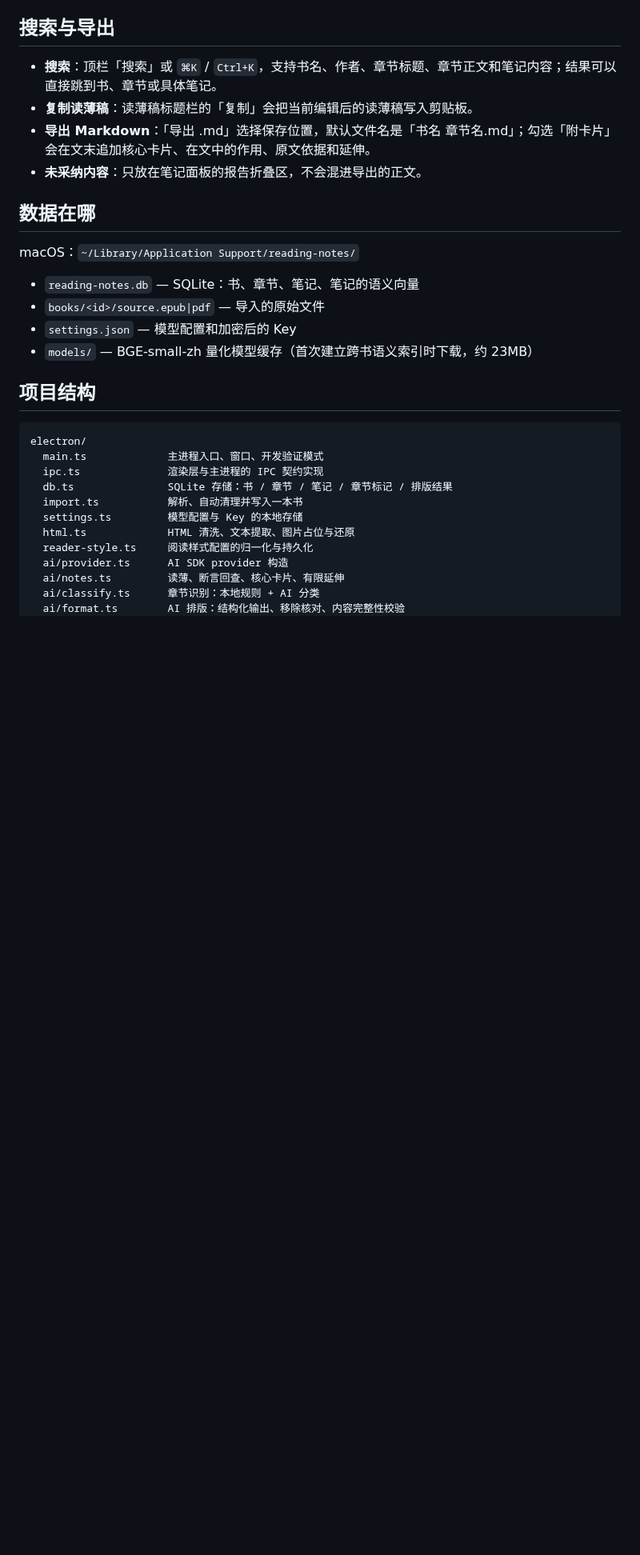
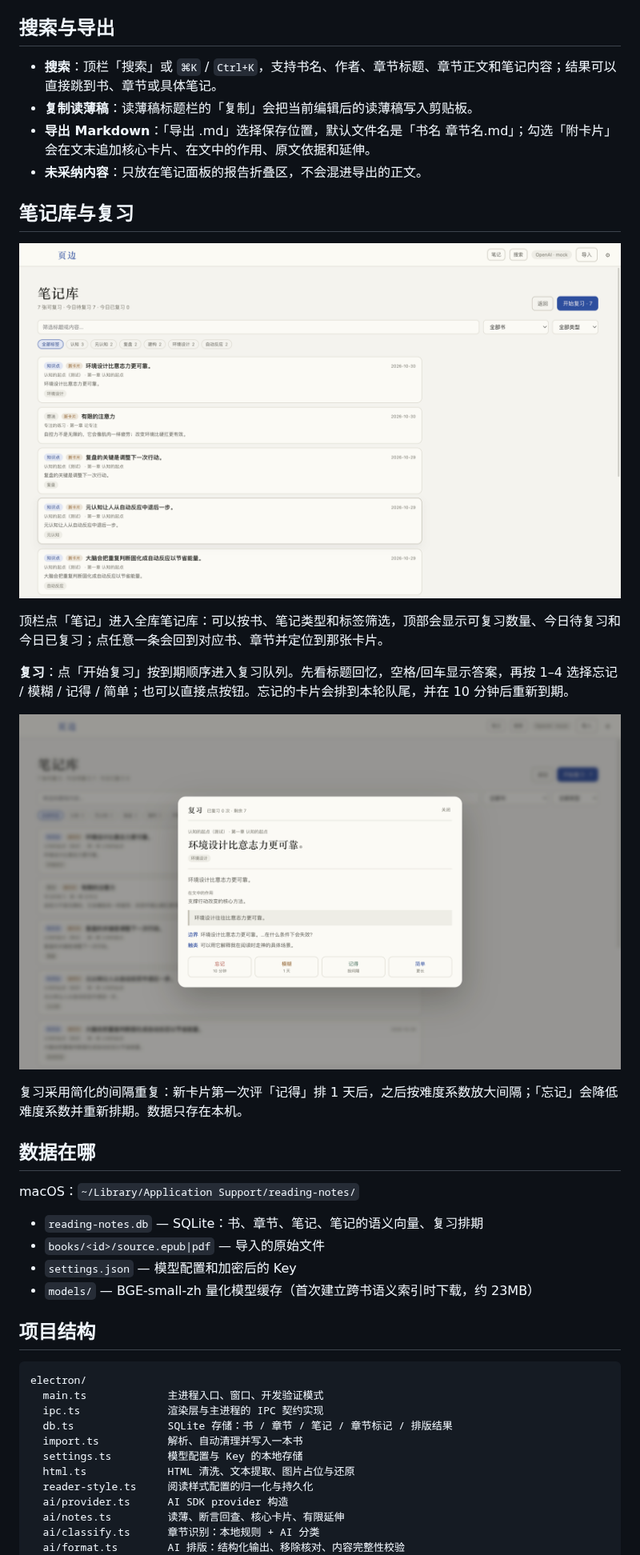
Before and after one commit to qweijiaq/ThinRead, a Markdown page: README.md, the part around one of its changes. Shown at 80% size. GitHub-like rendering; pictures changed too: docs/notes-library.png (added), docs/review-session.png (added); blank space fills up the shorter version.

```diff
--- a/README.md
+++ b/README.md
@@ -118,11 +120,23 @@ pnpm start
 - **导出 Markdown**：「导出 .md」选择保存位置，默认文件名是「书名 章节名.md」；勾选「附卡片」会在文末追加核心卡片、在文中的作用、原文依据和延伸。
 - **未采纳内容**：只放在笔记面板的报告折叠区，不会混进导出的正文。
 
+## 笔记库与复习
+
+![笔记库](docs/notes-library.png)
+
+顶栏点「笔记」进入全库笔记库：可以按书、笔记类型和标签筛选，顶部会显示可复习数量、今日待复习和今日已复习；点任意一条会回到对应书、章节并定位到那张卡片。
+
+**复习**：点「开始复习」按到期顺序进入复习队列。先看标题回忆，空格/回车显示答案，再按 1–4 选择忘记 / 模糊 / 记得 / 简单；也可以直接点按钮。忘记的卡片会排到本轮队尾，并在 10 分钟后重新到期。
+
+![复习](docs/review-session.png)
+
+复习采用简化的间隔重复：新卡片第一次评「记得」排 1 天后，之后按难度系数放大间隔；「忘记」会降低难度系数并重新排期。数据只存在本机。
+
 ## 数据在哪
 
 macOS：`~/Library/Application Support/reading-notes/`
 
-- `reading-notes.db` — SQLite：书、章节、笔记、笔记的语义向量
+- `reading-notes.db` — SQLite：书、章节、笔记、笔记的语义向量、复习排期
 - `books/<id>/source.epub|pdf` — 导入的原始文件
 - `settings.json` — 模型配置和加密后的 Key
 - `models/` — BGE-small-zh 量化模型缓存（首次建立跨书语义索引时下载，约 23MB）
```
Also changed, not shown: other parts of README.md (+7 -2 lines), docs/screenshot.png, 9 other files.
